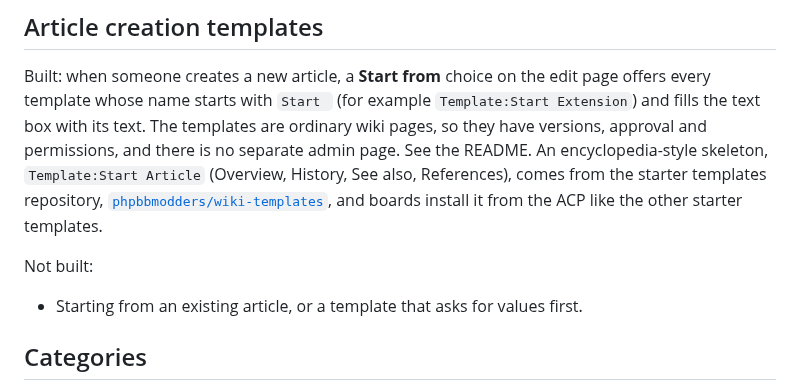
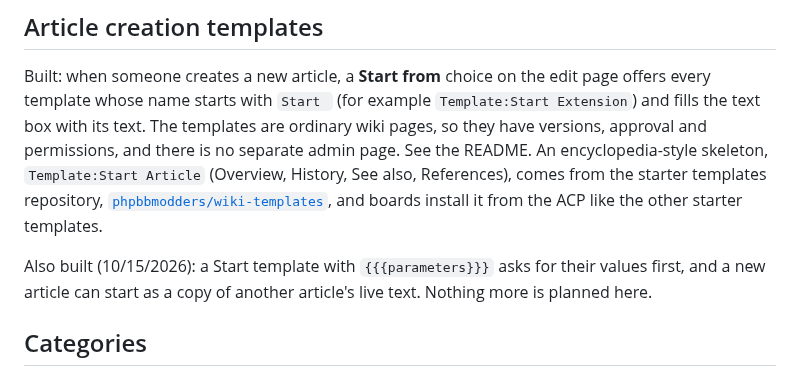
Before and after one commit to phpbbmodders/phpbb-ext-wiki, a Markdown page: docs/TODO.md, the part around the change. GitHub-like rendering.

```diff
--- a/docs/TODO.md
+++ b/docs/TODO.md
@@ -13,9 +13,8 @@ separate admin page. See the README. An encyclopedia-style skeleton, `Template:S
 [`phpbbmodders/wiki-templates`](https://github.com/phpbbmodders/wiki-templates), and boards
 install it from the ACP like the other starter templates.
 
-Not built:
-
-- Starting from an existing article, or a template that asks for values first.
+Also built (10/15/2026): a Start template with `{{{parameters}}}` asks for their values first,
+and a new article can start as a copy of another article's live text. Nothing more is planned here.
 
 ## Categories
 
```
Also changed, not shown: README.md (+3 -1 lines), docs/images/wiki-start-values.png (added), 5 other files.
